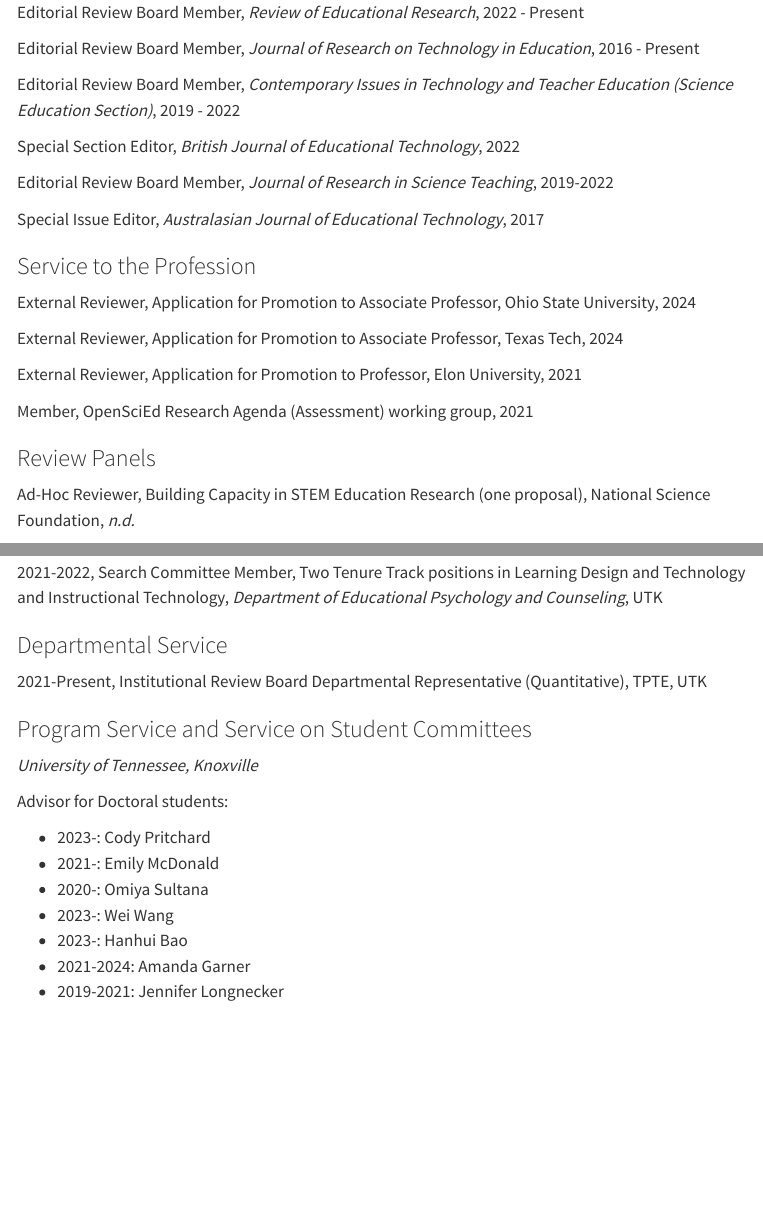
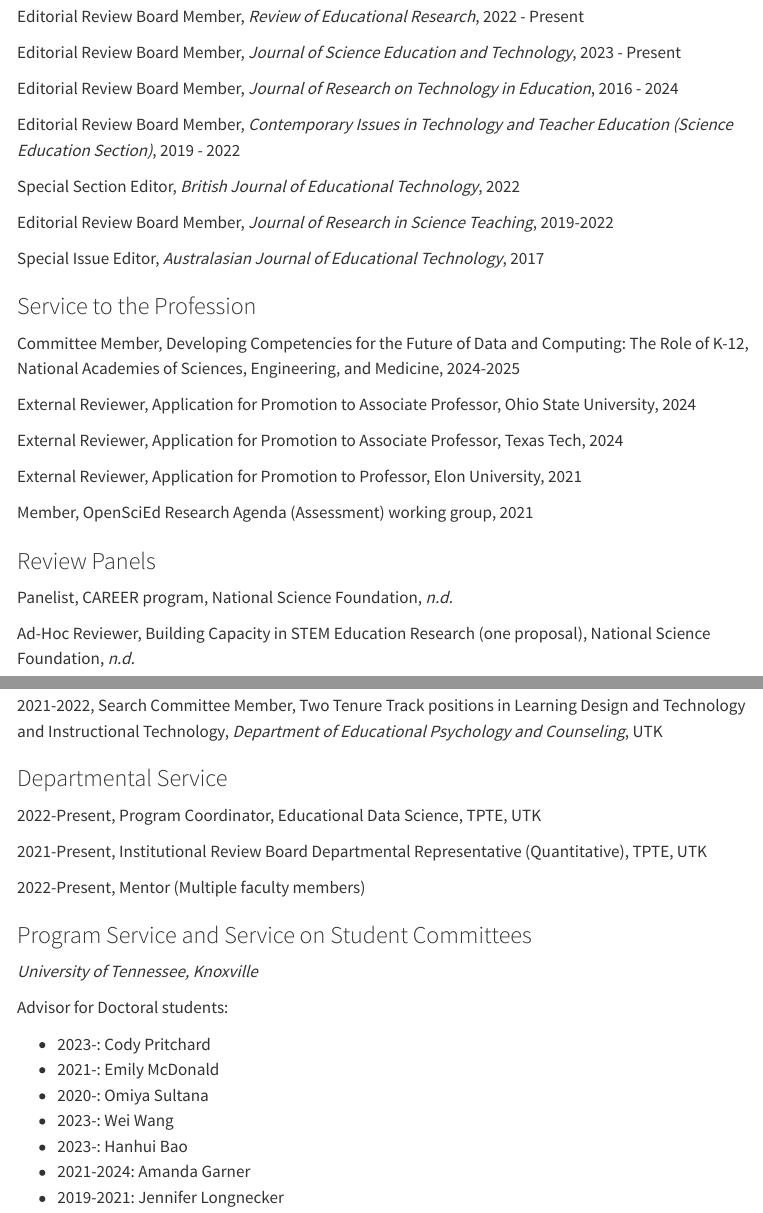
Before and after one commit to jrosen48/personal-homepage, a Quarto document (vita.qmd): the page in a window 1100 px wide, from 0 px down before the commit and from 70 px down after it, so that both start at the same text, and a second part further down, joined at a grey line. Rendered offline with R 4.5, knitr and Pandoc in place of Quarto, with nearby package versions; menus at the side of the page are left out.

Commit message:
update cv

```diff
--- a/vita.qmd
+++ b/vita.qmd
@@ -489,7 +489,9 @@
 
 Editorial Review Board Member, *Review of Educational Research*, 2022 - Present
 
-Editorial Review Board Member, *Journal of Research on Technology in Education*, 2016 - Present
+Editorial Review Board Member, *Journal of Science Education and Technology*, 2023 - Present
+
+Editorial Review Board Member, *Journal of Research on Technology in Education*, 2016 - 2024
 
 Editorial Review Board Member, *Contemporary Issues in Technology and Teacher Education (Science Education Section)*, 2019 - 2022
 
@@ -501,6 +503,8 @@
 
 ### Service to the Profession
 
+Committee Member, Developing Competencies for the Future of Data and Computing: The Role of K-12, National Academies of Sciences, Engineering, and Medicine, 2024-2025
+
 External Reviewer, Application for Promotion to Associate Professor, Ohio State University, 2024
 
 External Reviewer, Application for Promotion to Associate Professor, Texas Tech, 2024
@@ -510,6 +514,8 @@
 Member, OpenSciEd Research Agenda (Assessment) working group, 2021
 
 ### Review Panels
+
+Panelist, CAREER program, National Science Foundation, *n.d.*
 
 Ad-Hoc Reviewer, Building Capacity in STEM Education Research (one proposal), National Science Foundation, *n.d.*
 
@@ -565,7 +571,11 @@
 
 ### Departmental Service
 
+2022-Present, Program Coordinator, Educational Data Science, TPTE, UTK
+
 2021-Present, Institutional Review Board Departmental Representative (Quantitative), TPTE, UTK
+
+2022-Present, Mentor (Multiple faculty members)
 
 ### Program Service and Service on Student Committees
 
```
Also changed, not shown: index.qmd (+1 -1 lines), docs/search.json, vita.qmd (6 more changed lines), 7 other files.
